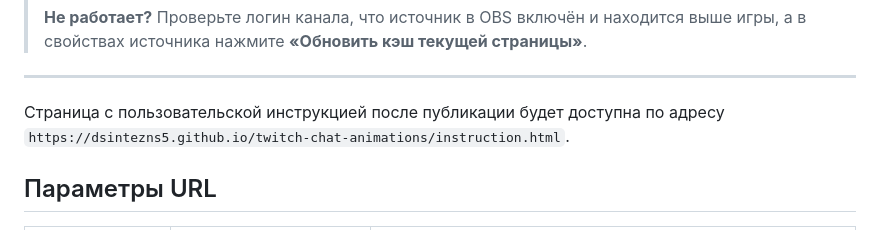
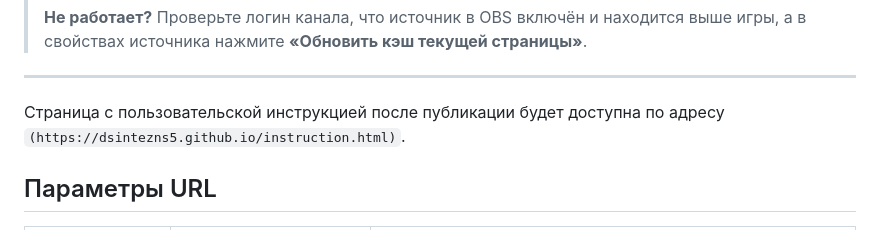
Before and after one commit to dsintezns5/dsintezns5.github.io, a Markdown page: README.md, the part around the change. Rendered like a GitHub page.

Commit message:
Update instruction URL in README.md

```diff
--- a/README.md
+++ b/README.md
@@ -41,7 +41,7 @@
 
 ---
 
-Cтраница с пользовательской инструкцией после публикации будет доступна по адресу `https://dsintezns5.github.io/twitch-chat-animations/instruction.html`.
+Cтраница с пользовательской инструкцией после публикации будет доступна по адресу `(https://dsintezns5.github.io/instruction.html)`.
 
 
 ## Параметры URL
```
